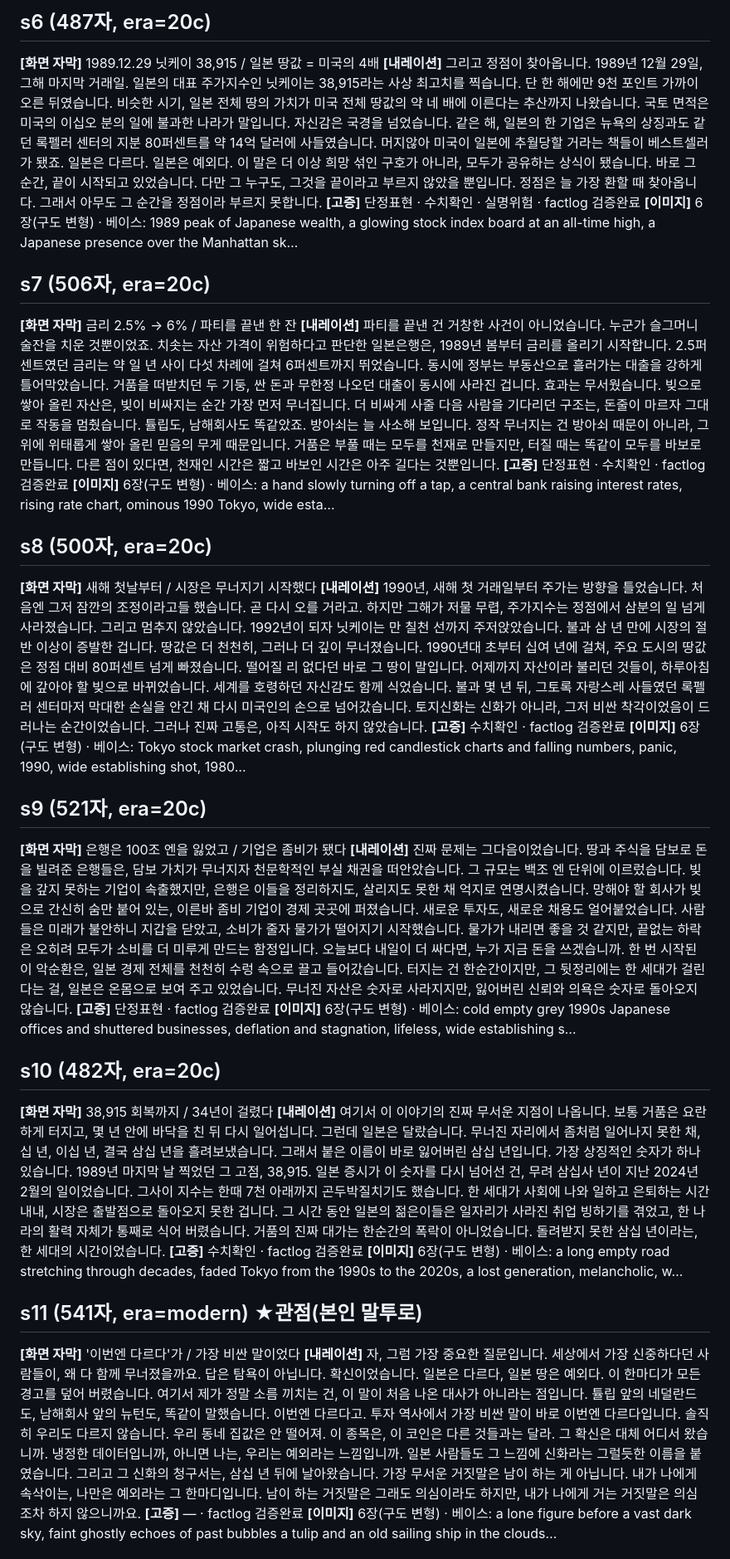
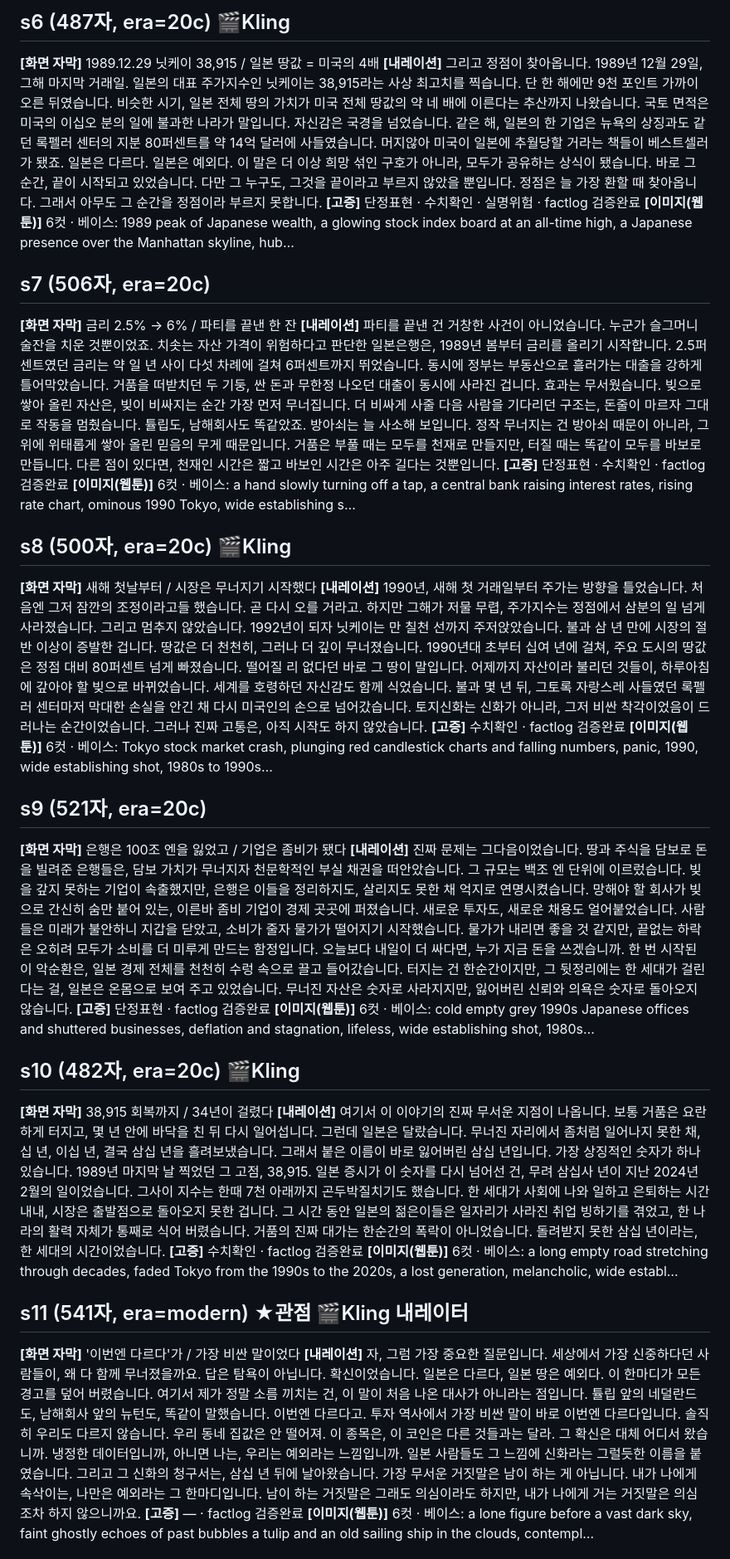
Before and after one commit to kotkim8210/kotkim8210, a Markdown page: osmu-video-builder/examples/japan_review.md, the part around one of its changes. Shown at 83% size. Rendered like a GitHub page.

Commit message:
docs: 3화 검토문서 웹툰/Kling 반영본으로 갱신

```diff
--- a/osmu-video-builder/examples/japan_review.md
+++ b/osmu-video-builder/examples/japan_review.md
@@ -38,37 +38,37 @@
 
-## s6  (487자, era=20c)
+## s6  (487자, era=20c)  🎬Kling
 **[화면 자막]** 1989.12.29 닛케이 38,915 / 일본 땅값 = 미국의 4배
 **[내레이션]** 그리고 정점이 찾아옵니다. 1989년 12월 29일, 그해 마지막 거래일. 일본의 대표 주가지수인 닛케이는 38,915라는 사상 최고치를 찍습니다. 단 한 해에만 9천 포인트 가까이 오른 뒤였습니다. 비슷한 시기, 일본 전체 땅의 가치가 미국 전체 땅값의 약 네 배에 이른다는 추산까지 나왔습니다. 국토 면적은 미국의 이십오 분의 일에 불과한 나라가 말입니다. 자신감은 국경을 넘었습니다. 같은 해, 일본의 한 기업은 뉴욕의 상징과도 같던 록펠러 센터의 지분 80퍼센트를 약 14억 달러에 사들였습니다. 머지않아 미국이 일본에 추월당할 거라는 책들이 베스트셀러가 됐죠. 일본은 다르다. 일본은 예외다. 이 말은 더 이상 희망 섞인 구호가 아니라, 모두가 공유하는 상식이 됐습니다. 바로 그 순간, 끝이 시작되고 있었습니다. 다만 그 누구도, 그것을 끝이라고 부르지 않았을 뿐입니다. 정점은 늘 가장 환할 때 찾아옵니다. 그래서 아무도 그 순간을 정점이라 부르지 못합니다.
 **[고증]** 단정표현 · 수치확인 · 실명위험  ·  factlog 검증완료
-**[이미지]** 6장(구도 변형) · 베이스: 1989 peak of Japanese wealth, a glowing stock index board at an all-time high, a Japanese presence over the Manhattan sk…
+**[이미지(웹툰)]** 6컷 · 베이스: 1989 peak of Japanese wealth, a glowing stock index board at an all-time high, a Japanese presence over the Manhattan skyline, hub…
 
 ## s7  (506자, era=20c)
 **[화면 자막]** 금리 2.5% → 6% / 파티를 끝낸 한 잔
 **[내레이션]** 파티를 끝낸 건 거창한 사건이 아니었습니다. 누군가 슬그머니 술잔을 치운 것뿐이었죠. 치솟는 자산 가격이 위험하다고 판단한 일본은행은, 1989년 봄부터 금리를 올리기 시작합니다. 2.5퍼센트였던 금리는 약 일 년 사이 다섯 차례에 걸쳐 6퍼센트까지 뛰었습니다. 동시에 정부는 부동산으로 흘러가는 대출을 강하게 틀어막았습니다. 거품을 떠받치던 두 기둥, 싼 돈과 무한정 나오던 대출이 동시에 사라진 겁니다. 효과는 무서웠습니다. 빚으로 쌓아 올린 자산은, 빚이 비싸지는 순간 가장 먼저 무너집니다. 더 비싸게 사줄 다음 사람을 기다리던 구조는, 돈줄이 마르자 그대로 작동을 멈췄습니다. 튤립도, 남해회사도 똑같았죠. 방아쇠는 늘 사소해 보입니다. 정작 무너지는 건 방아쇠 때문이 아니라, 그 위에 위태롭게 쌓아 올린 믿음의 무게 때문입니다. 거품은 부풀 때는 모두를 천재로 만들지만, 터질 때는 똑같이 모두를 바보로 만듭니다. 다른 점이 있다면, 천재인 시간은 짧고 바보인 시간은 아주 길다는 것뿐입니다.
 **[고증]** 단정표현 · 수치확인  ·  factlog 검증완료
-**[이미지]** 6장(구도 변형) · 베이스: a hand slowly turning off a tap, a central bank raising interest rates, rising rate chart, ominous 1990 Tokyo, wide esta…
+**[이미지(웹툰)]** 6컷 · 베이스: a hand slowly turning off a tap, a central bank raising interest rates, rising rate chart, ominous 1990 Tokyo, wide establishing s…
 
-## s8  (500자, era=20c)
+## s8  (500자, era=20c)  🎬Kling
 **[화면 자막]** 새해 첫날부터 / 시장은 무너지기 시작했다
 **[내레이션]** 1990년, 새해 첫 거래일부터 주가는 방향을 틀었습니다. 처음엔 그저 잠깐의 조정이라고들 했습니다. 곧 다시 오를 거라고. 하지만 그해가 저물 무렵, 주가지수는 정점에서 삼분의 일 넘게 사라졌습니다. 그리고 멈추지 않았습니다. 1992년이 되자 닛케이는 만 칠천 선까지 주저앉았습니다. 불과 삼 년 만에 시장의 절반 이상이 증발한 겁니다. 땅값은 더 천천히, 그러나 더 깊이 무너졌습니다. 1990년대 초부터 십여 년에 걸쳐, 주요 도시의 땅값은 정점 대비 80퍼센트 넘게 빠졌습니다. 떨어질 리 없다던 바로 그 땅이 말입니다. 어제까지 자산이라 불리던 것들이, 하루아침에 갚아야 할 빚으로 바뀌었습니다. 세계를 호령하던 자신감도 함께 식었습니다. 불과 몇 년 뒤, 그토록 자랑스레 사들였던 록펠러 센터마저 막대한 손실을 안긴 채 다시 미국인의 손으로 넘어갔습니다. 토지신화는 신화가 아니라, 그저 비싼 착각이었음이 드러나는 순간이었습니다. 그러나 진짜 고통은, 아직 시작도 하지 않았습니다.
 **[고증]** 수치확인  ·  factlog 검증완료
-**[이미지]** 6장(구도 변형) · 베이스: Tokyo stock market crash, plunging red candlestick charts and falling numbers, panic, 1990, wide establishing shot, 1980…
+**[이미지(웹툰)]** 6컷 · 베이스: Tokyo stock market crash, plunging red candlestick charts and falling numbers, panic, 1990, wide establishing shot, 1980s to 1990s…
 
 ## s9  (521자, era=20c)
 **[화면 자막]** 은행은 100조 엔을 잃었고 / 기업은 좀비가 됐다
 **[내레이션]** 진짜 문제는 그다음이었습니다. 땅과 주식을 담보로 돈을 빌려준 은행들은, 담보 가치가 무너지자 천문학적인 부실 채권을 떠안았습니다. 그 규모는 백조 엔 단위에 이르렀습니다. 빚을 갚지 못하는 기업이 속출했지만, 은행은 이들을 정리하지도, 살리지도 못한 채 억지로 연명시켰습니다. 망해야 할 회사가 빚으로 간신히 숨만 붙어 있는, 이른바 좀비 기업이 경제 곳곳에 퍼졌습니다. 새로운 투자도, 새로운 채용도 얼어붙었습니다. 사람들은 미래가 불안하니 지갑을 닫았고, 소비가 줄자 물가가 떨어지기 시작했습니다. 물가가 내리면 좋을 것 같지만, 끝없는 하락은 오히려 모두가 소비를 더 미루게 만드는 함정입니다. 오늘보다 내일이 더 싸다면, 누가 지금 돈을 쓰겠습니까. 한 번 시작된 이 악순환은, 일본 경제 전체를 천천히 수렁 속으로 끌고 들어갔습니다. 터지는 건 한순간이지만, 그 뒷정리에는 한 세대가 걸린다는 걸, 일본은 온몸으로 보여 주고 있었습니다. 무너진 자산은 숫자로 사라지지만, 잃어버린 신뢰와 의욕은 숫자로 돌아오지 않습니다.
 **[고증]** 단정표현  ·  factlog 검증완료
-**[이미지]** 6장(구도 변형) · 베이스: cold empty grey 1990s Japanese offices and shuttered businesses, deflation and stagnation, lifeless, wide establishing s…
+**[이미지(웹툰)]** 6컷 · 베이스: cold empty grey 1990s Japanese offices and shuttered businesses, deflation and stagnation, lifeless, wide establishing shot, 1980s…
 
-## s10  (482자, era=20c)
+## s10  (482자, era=20c)  🎬Kling
 **[화면 자막]** 38,915 회복까지 / 34년이 걸렸다
 **[내레이션]** 여기서 이 이야기의 진짜 무서운 지점이 나옵니다. 보통 거품은 요란하게 터지고, 몇 년 안에 바닥을 친 뒤 다시 일어섭니다. 그런데 일본은 달랐습니다. 무너진 자리에서 좀처럼 일어나지 못한 채, 십 년, 이십 년, 결국 삼십 년을 흘려보냈습니다. 그래서 붙은 이름이 바로 잃어버린 삼십 년입니다. 가장 상징적인 숫자가 하나 있습니다. 1989년 마지막 날 찍었던 그 고점, 38,915. 일본 증시가 이 숫자를 다시 넘어선 건, 무려 삼십사 년이 지난 2024년 2월의 일이었습니다. 그사이 지수는 한때 7천 아래까지 곤두박질치기도 했습니다. 한 세대가 사회에 나와 일하고 은퇴하는 시간 내내, 시장은 출발점으로 돌아오지 못한 겁니다. 그 시간 동안 일본의 젊은이들은 일자리가 사라진 취업 빙하기를 겪었고, 한 나라의 활력 자체가 통째로 식어 버렸습니다. 거품의 진짜 대가는 한순간의 폭락이 아니었습니다. 돌려받지 못한 삼십 년이라는, 한 세대의 시간이었습니다.
 **[고증]** 수치확인  ·  factlog 검증완료
-**[이미지]** 6장(구도 변형) · 베이스: a long empty road stretching through decades, faded Tokyo from the 1990s to the 2020s, a lost generation, melancholic, w…
+**[이미지(웹툰)]** 6컷 · 베이스: a long empty road stretching through decades, faded Tokyo from the 1990s to the 2020s, a lost generation, melancholic, wide establ…
 
-## s11  (541자, era=modern) ★관점(본인 말투로)
+## s11  (541자, era=modern)  ★관점 🎬Kling 내레이터
 **[화면 자막]** '이번엔 다르다'가 / 가장 비싼 말이었다
 **[내레이션]** 자, 그럼 가장 중요한 질문입니다. 세상에서 가장 신중하다던 사람들이, 왜 다 함께 무너졌을까요. 답은 탐욕이 아닙니다. 확신이었습니다. 일본은 다르다, 일본 땅은 예외다. 이 한마디가 모든 경고를 덮어 버렸습니다. 여기서 제가 정말 소름 끼치는 건, 이 말이 처음 나온 대사가 아니라는 점입니다. 튤립 앞의 네덜란드도, 남해회사 앞의 뉴턴도, 똑같이 말했습니다. 이번엔 다르다고. 투자 역사에서 가장 비싼 말이 바로 이번엔 다르다입니다. 솔직히 우리도 다르지 않습니다. 우리 동네 집값은 안 떨어져. 이 종목은, 이 코인은 다른 것들과는 달라. 그 확신은 대체 어디서 왔습니까. 냉정한 데이터입니까, 아니면 나는, 우리는 예외라는 느낌입니까. 일본 사람들도 그 느낌에 신화라는 그럴듯한 이름을 붙였습니다. 그리고 그 신화의 청구서는, 삼십 년 뒤에 날아왔습니다. 가장 무서운 거짓말은 남이 하는 게 아닙니다. 내가 나에게 속삭이는, 나만은 예외라는 그 한마디입니다. 남이 하는 거짓말은 그래도 의심이라도 하지만, 내가 나에게 거는 거짓말은 의심조차 하지 않으니까요.
 **[고증]** —  ·  factlog 검증완료
-**[이미지]** 6장(구도 변형) · 베이스: a lone figure before a vast dark sky, faint ghostly echoes of past bubbles a tulip and an old sailing ship in the clouds…
+**[이미지(웹툰)]** 6컷 · 베이스: a lone figure before a vast dark sky, faint ghostly echoes of past bubbles a tulip and an old sailing ship in the clouds, contempl…
 
```
Also changed, not shown: other parts of osmu-video-builder/examples/japan_review.md (+10 -10 lines).
